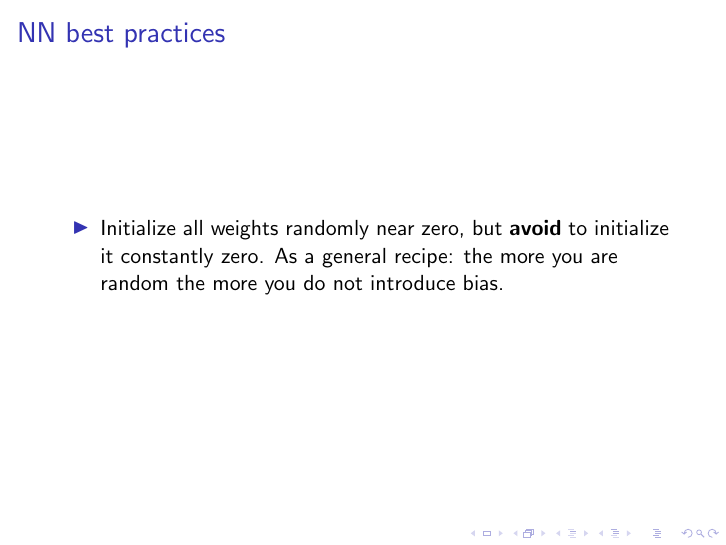
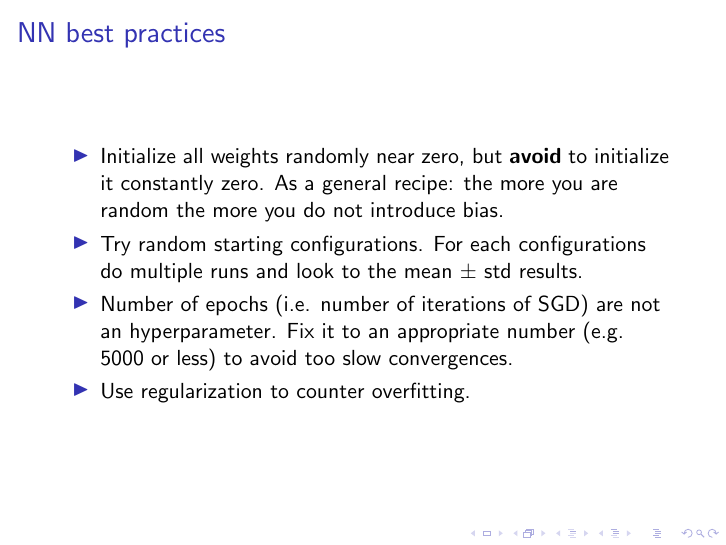
Before and after one commit to alucantonio/data_science, LaTeX slides (slides/NeuralNetworks.tex): page 14 of 14. Compiled offline with pdfLaTeX.

Commit message:
Added best practices in NN slides.

```diff
--- a/slides/NeuralNetworks.tex
+++ b/slides/NeuralNetworks.tex
@@ -204,6 +204,9 @@
 		\frametitle{NN best practices}
 		\begin{itemize}
 			\item Initialize all weights randomly near zero, but \textbf{avoid} to initialize it constantly zero. As a general recipe: the more you are random the more you do not introduce bias.
+			\item Try random starting configurations. For each configurations do multiple runs and look to the mean $\pm$ std results.
+			\item Number of epochs (i.e. number of iterations of SGD) are not an hyperparameter. Fix it to an appropriate number (e.g. 5000 or less) to avoid too slow convergences.
+			\item Use regularization to counter overfitting.
 		\end{itemize}
 	\end{frame}
 \end{document}
```
Also changed, not shown: slides/NeuralNetworks.pdf.
